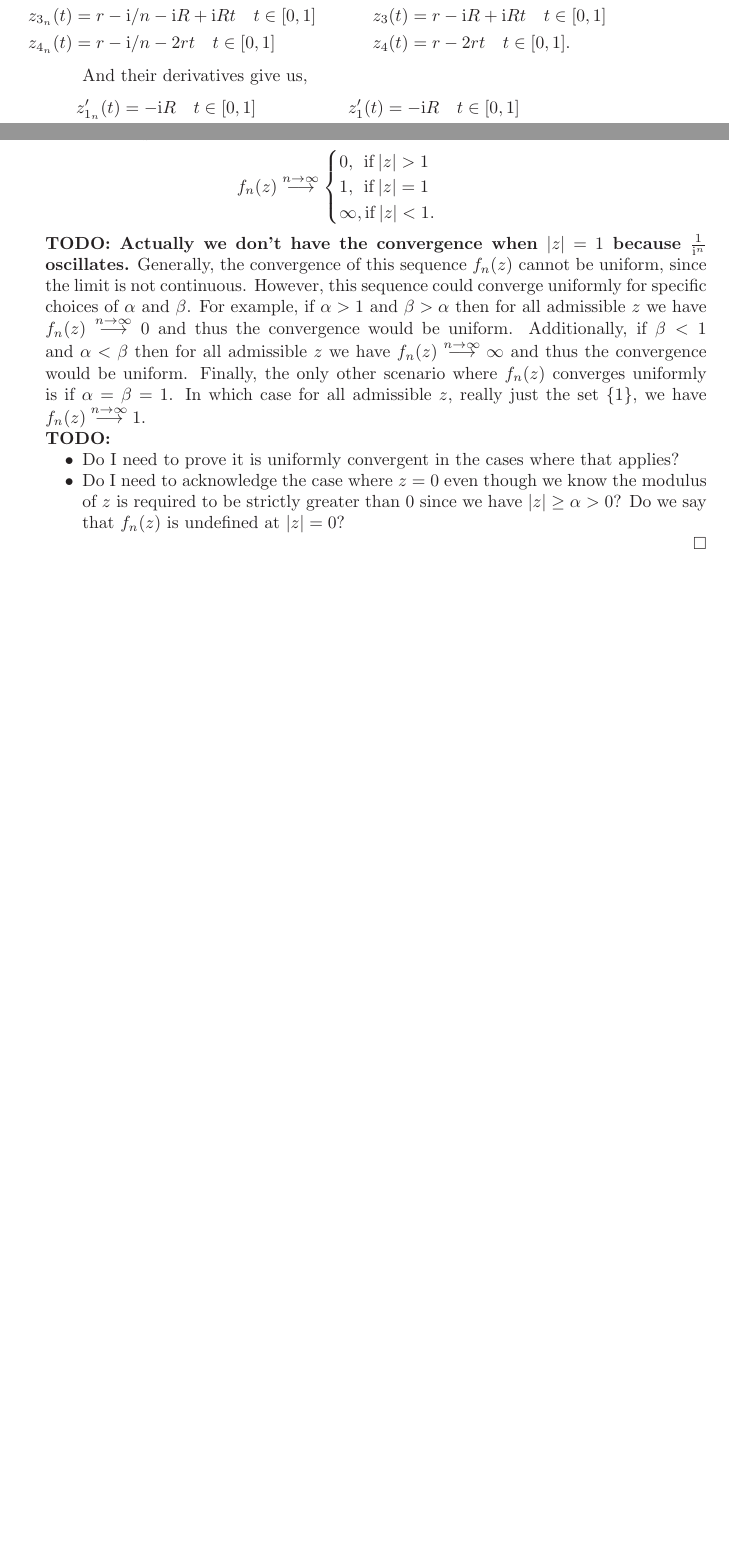
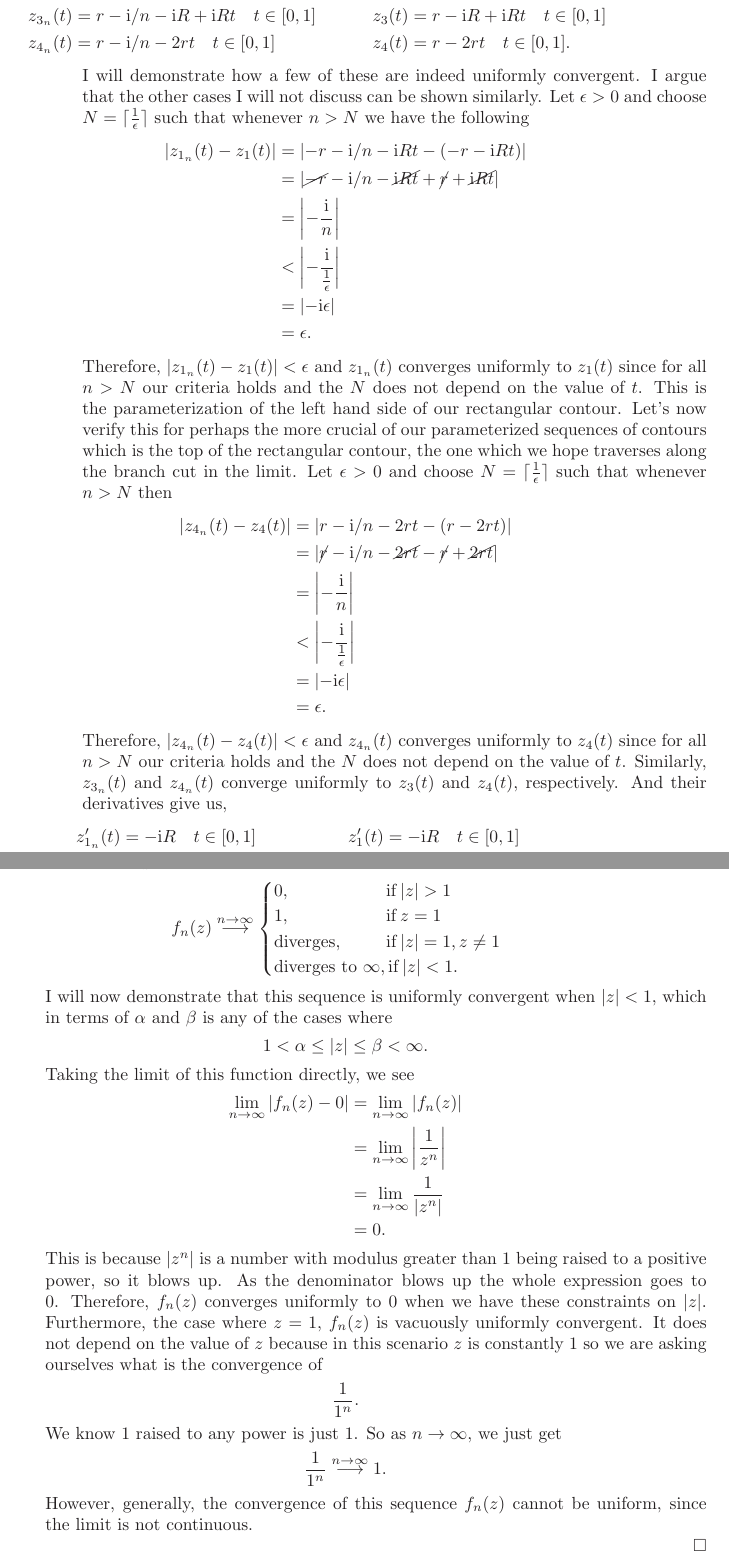
Before and after one commit to hunter-lybbert/uw-central, a LaTeX problem sheet (complex_analysis/hw_05/hw05.tex): two parts of pages 15 and 18 of 20 before the commit and two parts of pages 15 and 19 of 22 after it, joined at a grey line, cut so that both start at the same text, the shorter picture padded with empty space. Compiled offline with pdfLaTeX.

Commit message:
progress on 6.

```diff
--- a/complex_analysis/hw_05/hw05.tex
+++ b/complex_analysis/hw_05/hw05.tex
@@ -3,10 +3,14 @@
 \usepackage[usenames,dvipsnames,cmyk]{xcolor} %load first
 \usepackage{cancel}
 \usepackage{graphicx,subfig}
+\usepackage{mathtools}
+
 \graphicspath{ {./images/} }
 
 \usepackage{amssymb,amsmath,enumitem,url}
 
+\DeclarePairedDelimiter\ceil{\lceil}{\rceil}
+\DeclarePairedDelimiter\floor{\lfloor}{\rfloor}
 \newcommand{\D}{\mathrm{d}}
 \newcommand{\I}{\mathrm{i}}
 \DeclareMathOperator{\E}{e}
@@ -561,6 +565,32 @@ Now let's discuss the specific parameterizations of these contours and their uni
 &z_{3_n}(t) = r - \I/n -\I R + \I R t \quad t \in [0, 1]& &z_3(t) = r -\I R + \I R t \quad t \in [0, 1]& \\
 &z_{4_n}(t) = r - \I/n - 2rt \quad t \in [0, 1]& &z_4(t) = r - 2rt \quad t \in [0, 1].&
 \end{align*}
+I will demonstrate how a few of these are indeed uniformly convergent. I argue that the other cases I will not discuss can be shown similarly.
+Let $\epsilon > 0$ and choose $N = \ceil{\frac 1 \epsilon}$ such that whenever $n > N$ we have the following
+\begin{align*}
+\left| z_{1_n}(t) - z_1(t) \right|
+	&= \left| -r - \I/n -\I R t - \left(-r -\I R t\right) \right| \\
+	&= \left| \cancel{-r} - \I/n - \cancel{\I R t} + \cancel{r} + \cancel{\I R t} \right| \\
+	&= \left| - \frac \I n \right| \\
+	&< \left| - \frac \I {\frac 1 \epsilon} \right| \\
+	&= \left| - \I \epsilon \right| \\
+	&= \epsilon.
+\end{align*}
+Therefore, $\left| z_{1_n}(t) - z_1(t) \right| < \epsilon$ and $z_{1_n}(t)$ converges uniformly to $z_1(t)$ since for all $n > N$ our criteria holds and the $N$ does not depend on the value of $t$.
+This is the parameterization of the left hand side of our rectangular contour.
+Let's now verify this for perhaps the more crucial of our parameterized sequences of contours which is the top of the rectangular contour, the one which we hope traverses along the branch cut in the limit.
+Let $\epsilon > 0$ and choose $N = \ceil{\frac 1 \epsilon}$ such that whenever $n > N$ then
+\begin{align*}
+\left| z_{4_n}(t) - z_4(t) \right|
+	&= \left| r - \I/n - 2rt - (r - 2rt) \right| \\
+	&= \left| \cancel{r} - \I/n - \cancel{2rt} - \cancel{r} + \cancel{2rt} \right| \\
+	&= \left| - \frac \I n \right| \\
+	&< \left| - \frac \I {\frac 1 \epsilon} \right| \\
+	&= \left| - \I \epsilon \right| \\
+	&= \epsilon.
+\end{align*}
+Therefore, $\left| z_{4_n}(t) - z_4(t) \right| < \epsilon$ and $z_{4_n}(t)$ converges uniformly to $z_4(t)$ since for all $n > N$ our criteria holds and the $N$ does not depend on the value of $t$.
+Similarly, $z_{3_n}(t)$ and $z_{4_n}(t)$ converge uniformly to $z_3(t)$ and $z_4(t)$, respectively.
 And their derivatives give us,
 \begin{align*}
 &z_{1_n}^\prime(t) = -\I R \quad t \in [0, 1]& &z_1^\prime(t) = -\I R \quad t \in [0, 1]& \\
@@ -673,22 +704,28 @@ b) $$ \bigg\{ \frac 1 {z^n} \bigg\}_{n=1}^{\infty} $$
 Let $f_n(z) = \frac 1 {z^n}$, for $n \in \mathbb N$. Then we notice
 $$
 f_n(z) \overset{n \to \infty}{\longrightarrow} \begin{cases}
-0, \: \: \text{if}\: |z| > 1 \\
-1, \: \: \text{if}\: |z| = 1 \\
-\infty, \text{if}\: |z| < 1.
+0, \quad \quad \quad \quad \quad \: \: \text{if}\: |z| > 1 \\
+1, \quad \quad \quad \quad \quad \: \: \text{if}\: z = 1 \\
+\text{diverges}, \quad \quad \: \: \text{if}\: |z| = 1, z \neq 1 \\
+\text{diverges to } \infty, \text{if}\: |z| < 1.
 \end{cases}
 $$
-\textbf{TODO: Actually we don't have the convergence when $|z| = 1$ because $\frac 1 {\I^n}$ oscillates.}
-Generally, the convergence of this sequence $f_n(z)$ cannot be uniform, since the limit is not continuous.
-However, this sequence could converge uniformly for specific choices of $\alpha$ and $\beta$.
-For example, if $\alpha >1$ and $\beta > \alpha$ then for all admissible $z$ we have $f_n(z) \overset{n \to \infty}{\longrightarrow} 0$ and thus the convergence would be uniform.
-Additionally, if $\beta < 1$ and $\alpha < \beta$ then for all admissible $z$ we have $f_n(z) \overset{n \to \infty}{\longrightarrow} \infty$ and thus the convergence would be uniform.
-Finally, the only other scenario where $f_n(z)$ converges uniformly is if $\alpha = \beta = 1$.
-In which case for all admissible $z$, really just the set $\{1\}$, we have $f_n(z) \overset{n \to \infty}{\longrightarrow} 1$. \\
-\textbf{TODO:}
-\begin{itemize}
-\item Do I need to prove it is uniformly convergent in the cases where that applies?
-\item Do I need to acknowledge the case where $z=0$ even though we know the modulus of $z$ is required to be strictly greater than $0$ since we have $|z| \geq \alpha > 0$?
-Do we say that $f_n(z)$ is undefined at $|z| = 0$?
-\end{itemize}
+I will now demonstrate that this sequence is uniformly convergent when $|z| < 1$, which in terms of $\alpha$ and $\beta$ is any of the cases where
+$$1 <\alpha \leq |z| \leq \beta < \infty.$$
+Taking the limit of this function directly, we see
+\begin{align*}
+\lim_{n\rightarrow \infty} \left| f_n(z) - 0 \right|
+	&= \lim_{n\rightarrow \infty} \left| f_n(z)\right| \\
+	&= \lim_{n\rightarrow \infty} \left| \frac 1 {z^n} \right| \\
+	&= \lim_{n\rightarrow \infty} \frac 1 {\left| {z^n} \right|} \\
+	&= 0.
+\end{align*}
+This is because $|z^n|$ is a number with modulus greater than 1 being raised to a positive power, so it blows up.
+As the denominator blows up the whole expression goes to 0.
+Therefore, $f_n(z)$ converges uniformly to $0$ when we have these constraints on $|z|$.
+Furthermore, the case where $z = 1$, $f_n(z)$ is vacuously uniformly convergent. It does not depend on the value of $z$ because in this scenario $z$ is constantly $1$ so we are asking ourselves what is the convergence of
+$$\frac 1 {1^n}.$$
+We know $1$ raised to any power is just $1$. So as $n \rightarrow \infty$, we just get
+$$ \frac 1 {1^n} \overset{n \to \infty}{\longrightarrow} 1.$$
+However, generally, the convergence of this sequence $f_n(z)$ cannot be uniform, since the limit is not continuous. \\
 \qed \\
```
Also changed, not shown: complex_analysis/hw_05/hw05.pdf, complex_analysis/hw_05/hw05.tex (13 more changed lines).
